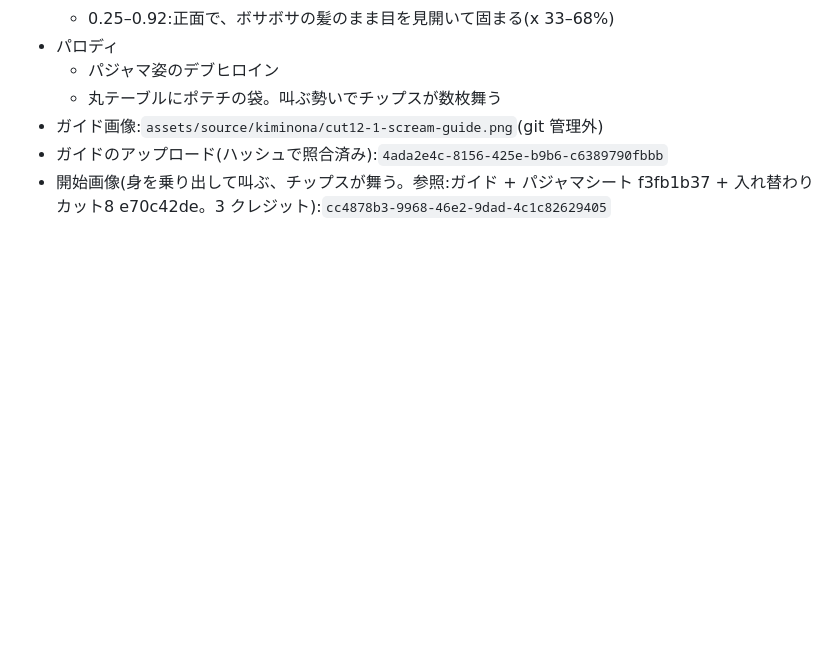
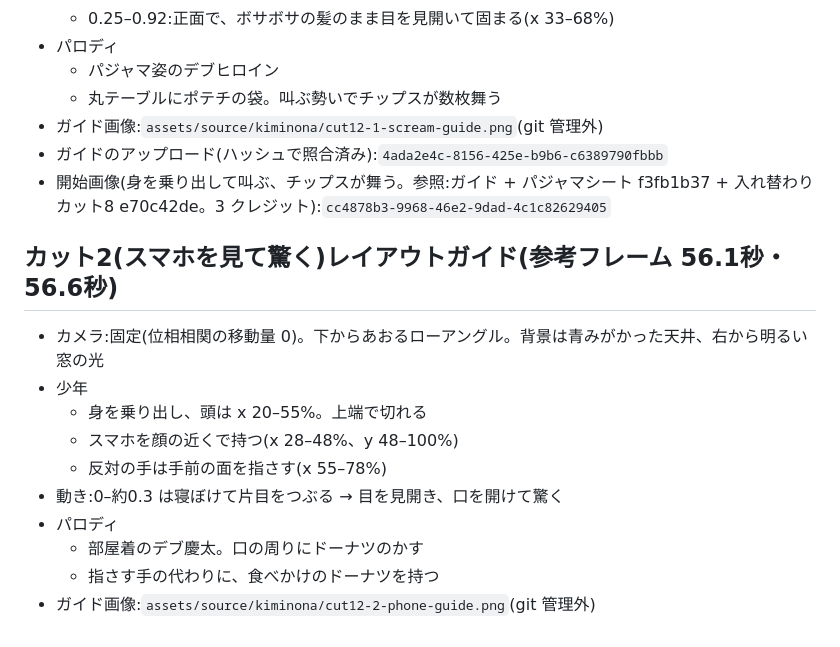
Before and after one commit to jaruj7434-wq/-, a Markdown page: prompts/kiminona-parody/cut12-discovery.md, the part around the change. Drawn GitHub-style; blank space fills up the shorter version.

Commit message:
cut12: カット2(スマホ)のガイドを記録
Co-Authored-By: Claude Opus 5.5 <noreply@anthropic.com>
Claude-Session: https://claude.ai/code/session_016kBWZKsyqjCAKE5ammfRW8

```diff
--- a/prompts/kiminona-parody/cut12-discovery.md
+++ b/prompts/kiminona-parody/cut12-discovery.md
@@ -51,3 +51,15 @@
 - ガイド画像:`assets/source/kiminona/cut12-1-scream-guide.png`(git 管理外)
 - ガイドのアップロード(ハッシュで照合済み):`4ada2e4c-8156-425e-b9b6-c6389790fbbb`
 - 開始画像(身を乗り出して叫ぶ、チップスが舞う。参照:ガイド + パジャマシート f3fb1b37 + 入れ替わりカット8 e70c42de。3 クレジット):`cc4878b3-9968-46e2-9dad-4c1c82629405`
+
+## カット2(スマホを見て驚く)レイアウトガイド(参考フレーム 56.1秒・56.6秒)
+- カメラ:固定(位相相関の移動量 0)。下からあおるローアングル。背景は青みがかった天井、右から明るい窓の光
+- 少年
+  - 身を乗り出し、頭は x 20–55%。上端で切れる
+  - スマホを顔の近くで持つ(x 28–48%、y 48–100%)
+  - 反対の手は手前の面を指さす(x 55–78%)
+- 動き:0–約0.3 は寝ぼけて片目をつぶる → 目を見開き、口を開けて驚く
+- パロディ
+  - 部屋着のデブ慶太。口の周りにドーナツのかす
+  - 指さす手の代わりに、食べかけのドーナツを持つ
+- ガイド画像:`assets/source/kiminona/cut12-2-phone-guide.png`(git 管理外)
```
